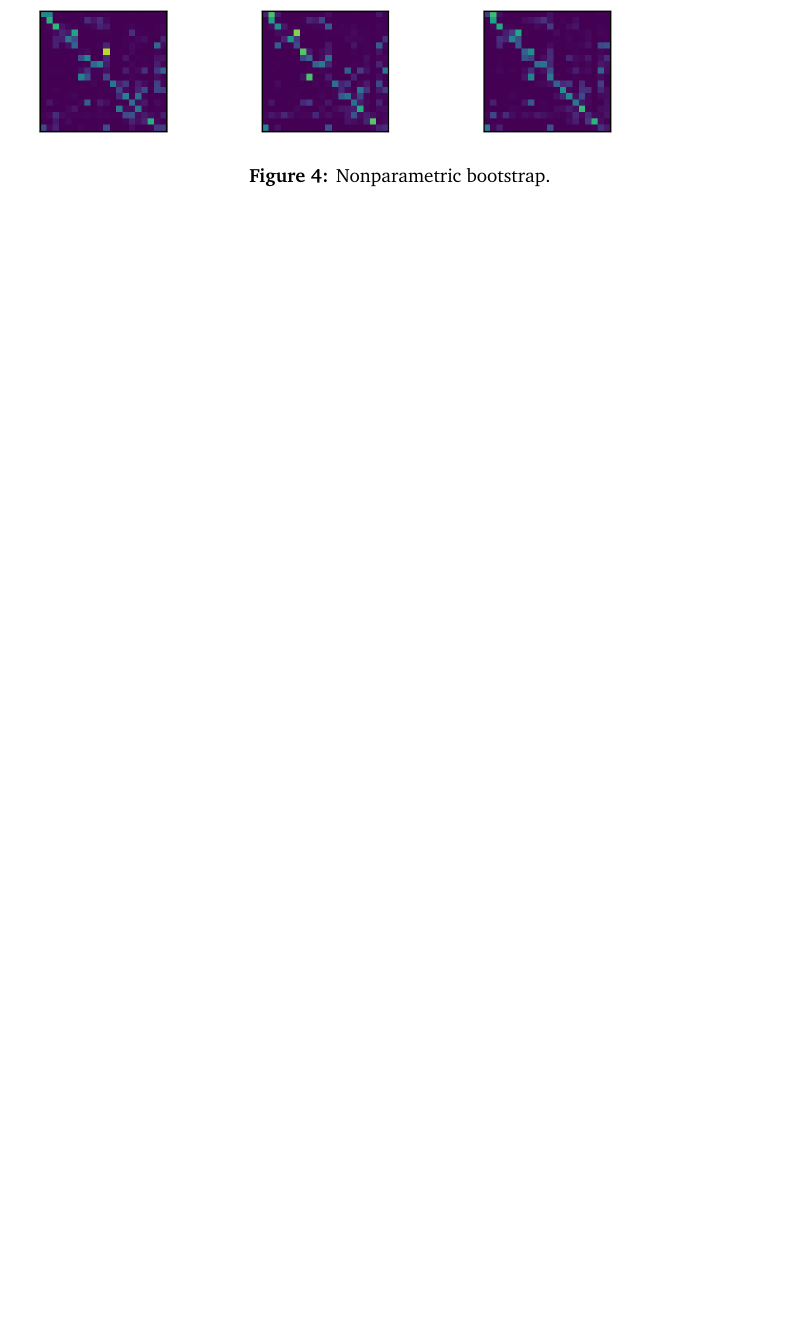
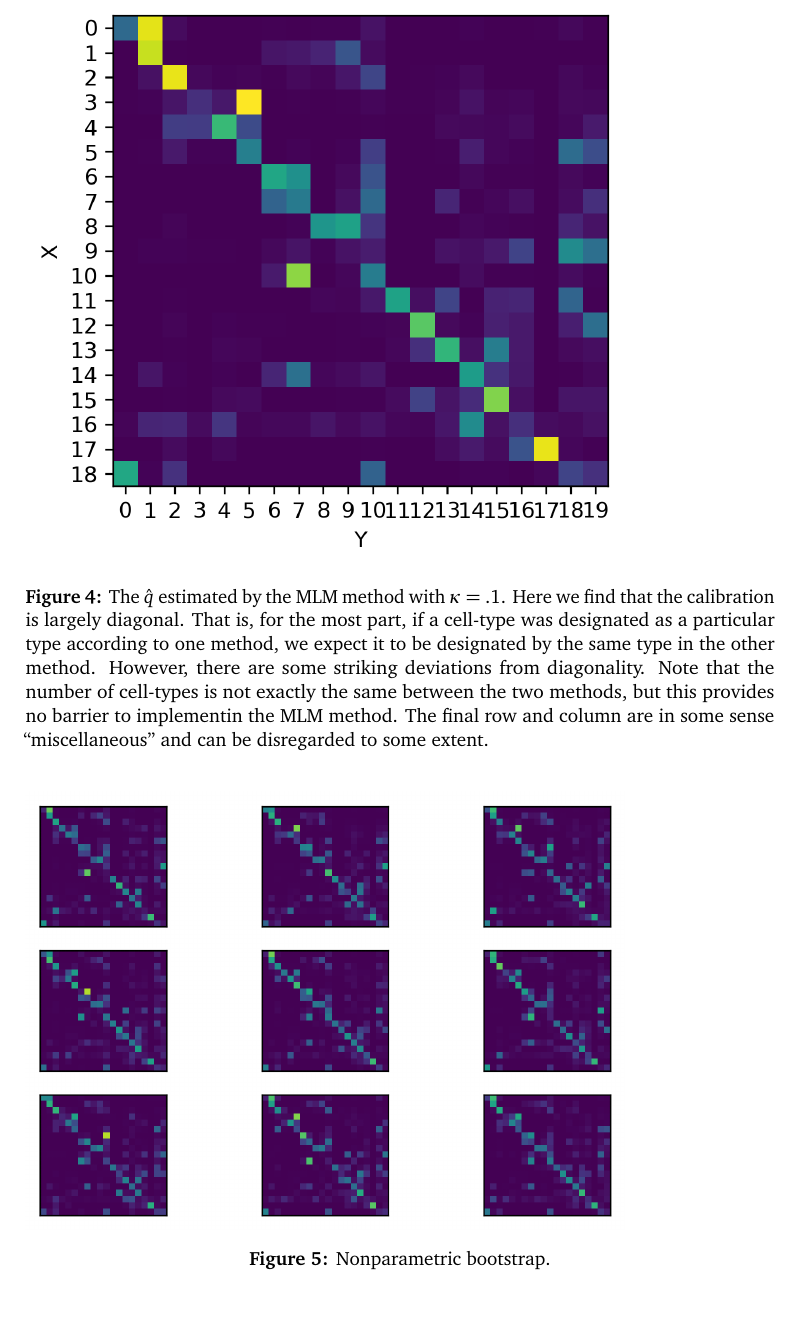
Before and after one commit to jacksonloper/markov-link-method, a LaTeX paper (paper/paper.tex): part of page 11 of 17 before the commit and part of page 11 of 18 after it, cut at the place of the change, the shorter picture padded with empty space. The pictures show the PDF file paper/paper.pdf that the author committed with the source.

Commit message:
added qhat figure

```diff
--- a/paper/paper.tex
+++ b/paper/paper.tex
@@ -220,6 +220,11 @@ Towards this effort, data was collected for each subpopulation and each method.
 
 \subsection{Estimation}
 
+\begin{figure}
+\includegraphics[width=0.8\textwidth]{../images/qhat}
+\caption{The $\hat q$ estimated by the MLM method with $\kappa=.1$.  Here we find that the calibration is largely diagonal.  That is, for the most part, if a cell-type was designated as a particular type according to one method, we expect it to be designated by the same type in the other method.  However, there are some striking deviations from diagonality.  Note that the number of cell-types is not exactly the same between the two methods, but this provides no barrier to implementin the MLM method.   The final row and column are in some sense ``miscellaneous'' and can be disregarded to some extent.\label{fig:allenout}}
+\end{figure}
+
 The first step of the Markov Link Method was simply to estimate the calibration $q^*$.  Taking $\kappa=.1$, we obtained a calibration found in Figure \ref{fig:allenout}.  While this result seemed to generally suggest the methods were well-calibrated, there are some striking divergences.  For example, this calibration suggests a that celltypes designated as celltype ``10'' in one method are actually quite likely to be designated as celltype ``7'' in the other technique.  Both celltypes are associated with similar neuronal types with high expression of somatostatin.  However, type ``10'' is associated with genes such as `C1ql3,' `Chodl,'  and `Nts,' whereas type ``7'' is associated with `Etv1' and `Myh8.'
 
 Notice that there are several fundamentally different reasons we could see these kinds of miscalibrations:
```
Also changed, not shown: paper/paper.pdf.
